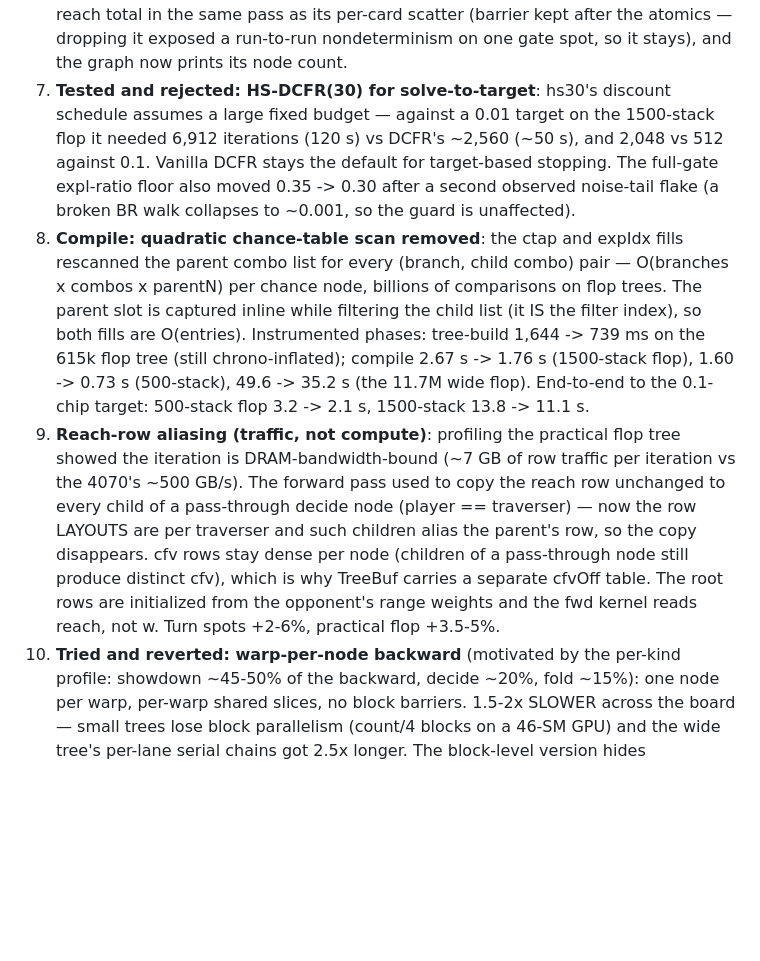
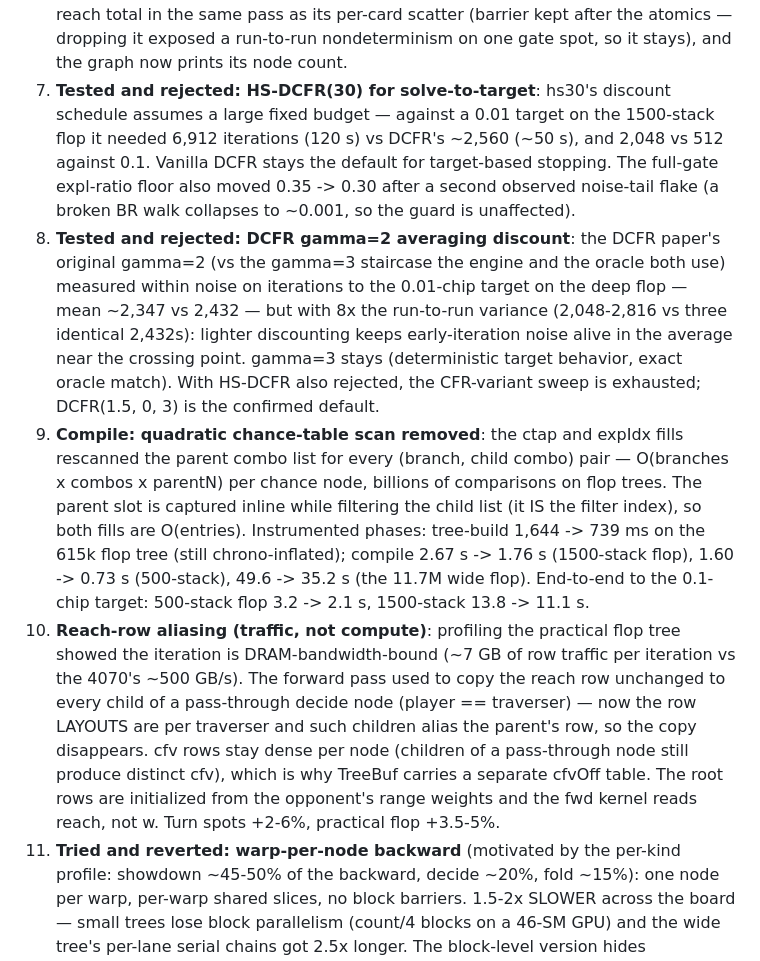
Before and after one commit to JulienDanh/cuda-poker-solver, a Markdown page: docs/STATUS.md, the part around the change. GitHub-like rendering; blank space fills up the shorter version.

Commit message:
CFR-variant sweep closed: DCFR gamma=3 confirmed as default
Tested the DCFR paper's original gamma=2 averaging discount against
the engine's gamma=3 staircase (which matches the oracle exactly):
mean iterations to the 0.01-chip target on the 1500-stack flop are
within noise (~2,347 vs 2,432), but gamma=2 shows 8x the run-to-run
variance (2,048-2,816 vs three identical 2,432 runs) — a first run
suggesting a 20% win was chunk-boundary luck. gamma=3 stays for its
deterministic target behavior and exact oracle match. With
HS-DCFR(30) previously rejected, the discount-schedule sweep is
exhausted. Also renumbers the perf work log into chronological
order.

```diff
--- a/docs/STATUS.md
+++ b/docs/STATUS.md
@@ -135,7 +135,7 @@ after each step):
    as its per-card scatter (barrier kept after the atomics — dropping
    it exposed a run-to-run nondeterminism on one gate spot, so it
    stays), and the graph now prints its node count.
-10. **Tested and rejected: HS-DCFR(30) for solve-to-target**: hs30's
+11. **Tested and rejected: HS-DCFR(30) for solve-to-target**: hs30's
     discount schedule assumes a large fixed budget — against a 0.01
     target on the 1500-stack flop it needed 6,912 iterations (120 s)
     vs DCFR's ~2,560 (~50 s), and 2,048 vs 512 against 0.1. Vanilla
@@ -143,7 +143,17 @@ after each step):
     expl-ratio floor also moved 0.35 -> 0.30 after a second observed
     noise-tail flake (a broken BR walk collapses to ~0.001, so the
     guard is unaffected).
-9. **Compile: quadratic chance-table scan removed**: the ctap and
+12. **Tested and rejected: DCFR gamma=2 averaging discount**: the DCFR
+    paper's original gamma=2 (vs the gamma=3 staircase the engine and
+    the oracle both use) measured within noise on iterations to the
+    0.01-chip target on the deep flop — mean ~2,347 vs 2,432 — but
+    with 8x the run-to-run variance (2,048-2,816 vs three identical
+    2,432s): lighter discounting keeps early-iteration noise alive in
+    the average near the crossing point. gamma=3 stays (deterministic
+    target behavior, exact oracle match). With HS-DCFR also rejected,
+    the CFR-variant sweep is exhausted; DCFR(1.5, 0, 3) is the
+    confirmed default.
+10. **Compile: quadratic chance-table scan removed**: the ctap and
    expIdx fills rescanned the parent combo list for every (branch,
    child combo) pair — O(branches x combos x parentN) per chance node,
    billions of comparisons on flop trees. The parent slot is captured
@@ -154,7 +164,7 @@ after each step):
    (500-stack), 49.6 -> 35.2 s (the 11.7M wide flop). End-to-end to the
    0.1-chip target: 500-stack flop 3.2 -> 2.1 s, 1500-stack 13.8 ->
    11.1 s.
-8. **Reach-row aliasing (traffic, not compute)**: profiling the
+9. **Reach-row aliasing (traffic, not compute)**: profiling the
    practical flop tree showed the iteration is DRAM-bandwidth-bound
    (~7 GB of row traffic per iteration vs the 4070's ~500 GB/s). The
    forward pass used to copy the reach row unchanged to every child of
@@ -165,7 +175,7 @@ after each step):
    carries a separate cfvOff table. The root rows are initialized from
    the opponent's range weights and the fwd kernel reads reach, not w.
    Turn spots +2-6%, practical flop +3.5-5%.
-7. **Tried and reverted: warp-per-node backward** (motivated by the
+8. **Tried and reverted: warp-per-node backward** (motivated by the
    per-kind profile: showdown ~45-50% of the backward, decide ~20%,
    fold ~15%): one node per warp, per-warp shared slices, no block
    barriers. 1.5-2x SLOWER across the board — small trees lose block
```
